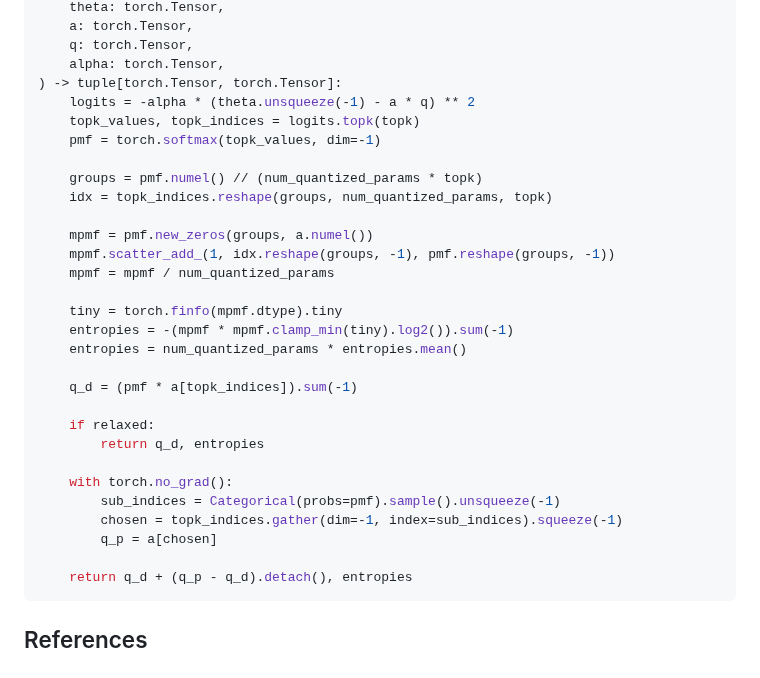
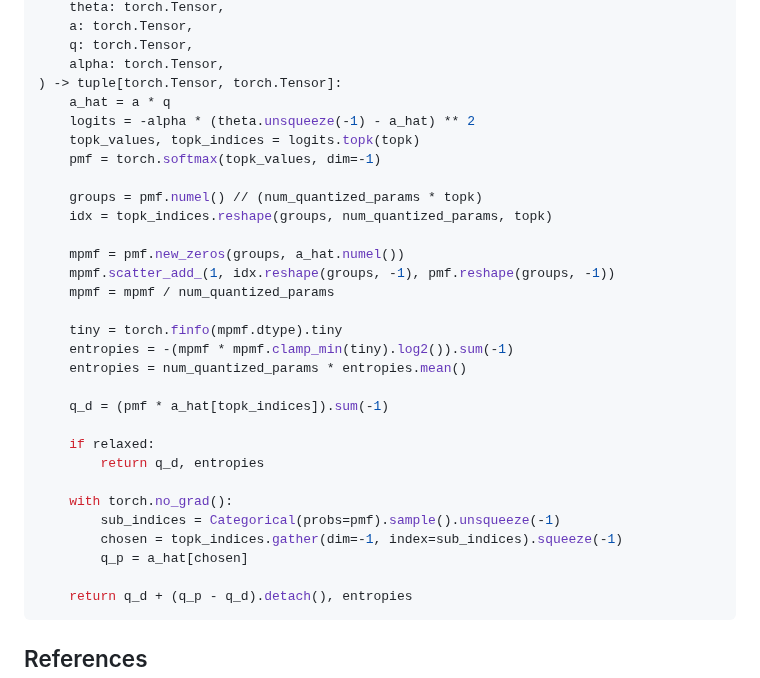
Before and after one commit to FelysNeko/cdl, a Markdown page: README.md, the part around the change. GitHub-like rendering.

````diff
--- a/README.md
+++ b/README.md
@@ -20,14 +20,15 @@ def cdl_topk_forward(
     q: torch.Tensor,
     alpha: torch.Tensor,
 ) -> tuple[torch.Tensor, torch.Tensor]:
-    logits = -alpha * (theta.unsqueeze(-1) - a * q) ** 2
+    a_hat = a * q
+    logits = -alpha * (theta.unsqueeze(-1) - a_hat) ** 2
     topk_values, topk_indices = logits.topk(topk)
     pmf = torch.softmax(topk_values, dim=-1)
 
     groups = pmf.numel() // (num_quantized_params * topk)
     idx = topk_indices.reshape(groups, num_quantized_params, topk)
 
-    mpmf = pmf.new_zeros(groups, a.numel())
+    mpmf = pmf.new_zeros(groups, a_hat.numel())
     mpmf.scatter_add_(1, idx.reshape(groups, -1), pmf.reshape(groups, -1))
     mpmf = mpmf / num_quantized_params
 
@@ -35,7 +36,7 @@ def cdl_topk_forward(
     entropies = -(mpmf * mpmf.clamp_min(tiny).log2()).sum(-1)
     entropies = num_quantized_params * entropies.mean()
 
-    q_d = (pmf * a[topk_indices]).sum(-1)
+    q_d = (pmf * a_hat[topk_indices]).sum(-1)
 
     if relaxed:
         return q_d, entropies
@@ -43,7 +44,7 @@ def cdl_topk_forward(
     with torch.no_grad():
         sub_indices = Categorical(probs=pmf).sample().unsqueeze(-1)
         chosen = topk_indices.gather(dim=-1, index=sub_indices).squeeze(-1)
-        q_p = a[chosen]
+        q_p = a_hat[chosen]
 
     return q_d + (q_p - q_d).detach(), entropies
 ```
````
Also changed, not shown: design.md (+1 -24 lines), assets/diagram.png (added), 1 other file.
